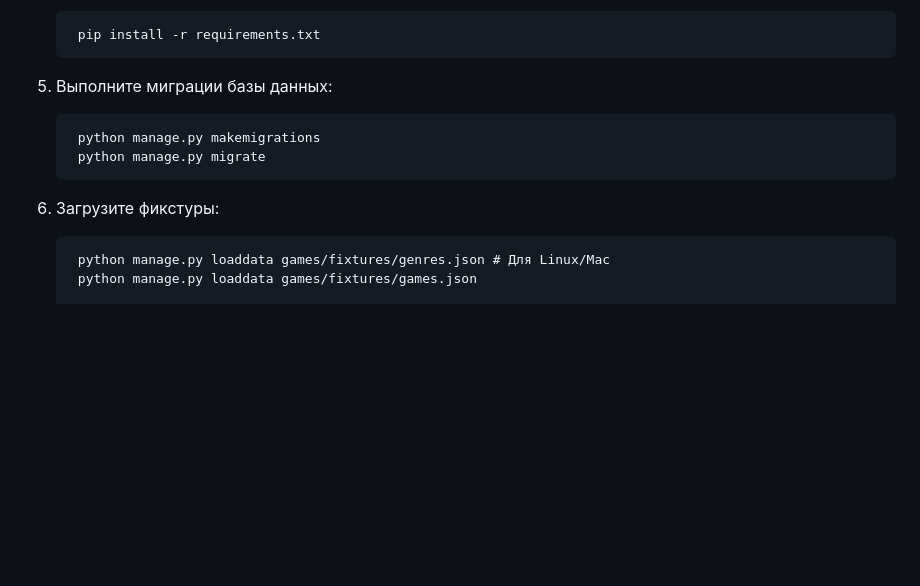
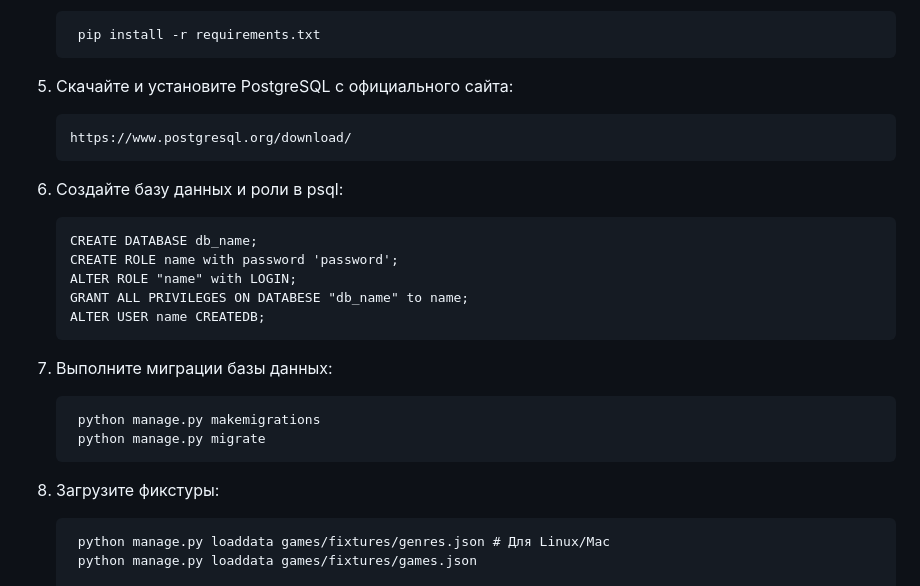
Before and after one commit to pavlechenk/GameStore, a Markdown page: README.md, the part around the change. GitHub-like rendering; blank space fills up the shorter version.

```diff
--- a/README.md
+++ b/README.md
@@ -41,12 +41,24 @@ ___
 
         pip install -r requirements.txt
 
-5. Выполните миграции базы данных:
+5. Скачайте и установите PostgreSQL с официального сайта:
+
+       https://www.postgresql.org/download/
+
+6. Создайте базу данных и роли в psql:
+
+       CREATE DATABASE db_name;
+       CREATE ROLE name with password 'password';
+       ALTER ROLE "name" with LOGIN;
+       GRANT ALL PRIVILEGES ON DATABESE "db_name" to name;
+       ALTER USER name CREATEDB;
+
+7. Выполните миграции базы данных:
 
         python manage.py makemigrations
         python manage.py migrate
 
-7. Загрузите фикстуры:
+8. Загрузите фикстуры:
 
         python manage.py loaddata games/fixtures/genres.json # Для Linux/Mac
         python manage.py loaddata games/fixtures/games.json
```
